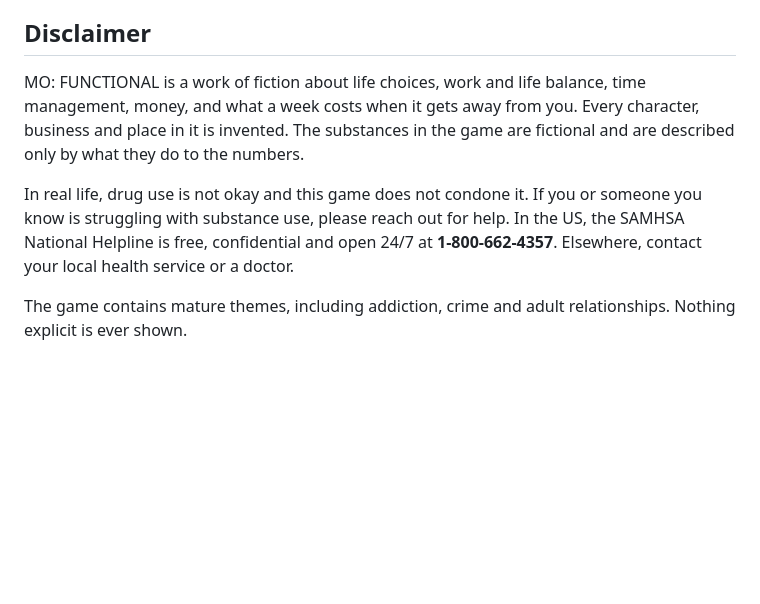
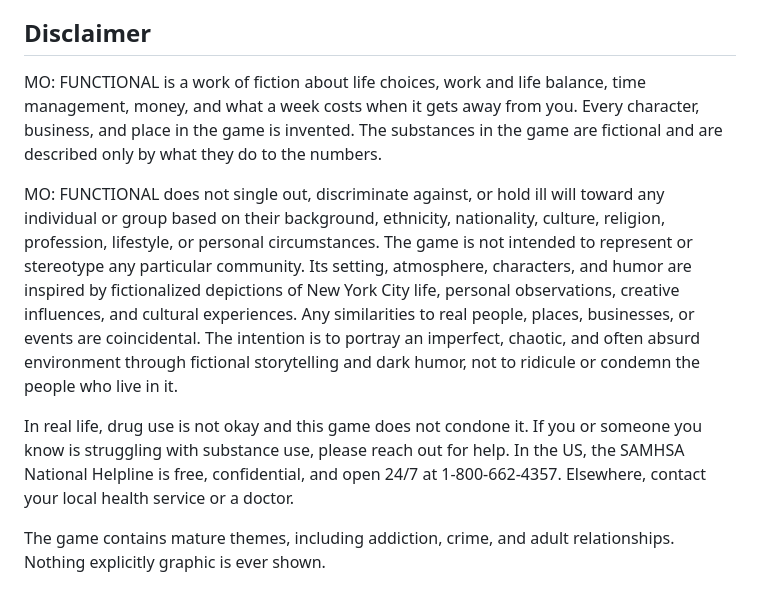
Before and after one commit to XiONDiGiTaL/mofunctional, a Markdown page: README.md, the part around the change. GitHub-like rendering; blank space fills up the shorter version.

Commit message:
Update disclaimer and content in README.md
Revised disclaimer and content regarding the game's themes and fictional nature.

```diff
--- a/README.md
+++ b/README.md
@@ -413,15 +413,10 @@ Want to look under the hood, run it locally or poke at the debug tools? See
 
 ## Disclaimer
 
-MO: FUNCTIONAL is a work of fiction about life choices, work and life balance, time management,
-money, and what a week costs when it gets away from you. Every character, business and place in
-it is invented. The substances in the game are fictional and are described only by what they do
-to the numbers.
+MO: FUNCTIONAL is a work of fiction about life choices, work and life balance, time management, money, and what a week costs when it gets away from you. Every character, business, and place in the game is invented. The substances in the game are fictional and are described only by what they do to the numbers.
 
-In real life, drug use is not okay and this game does not condone it. If you or someone you know
-is struggling with substance use, please reach out for help. In the US, the SAMHSA National
-Helpline is free, confidential and open 24/7 at **1-800-662-4357**. Elsewhere, contact your local
-health service or a doctor.
+MO: FUNCTIONAL does not single out, discriminate against, or hold ill will toward any individual or group based on their background, ethnicity, nationality, culture, religion, profession, lifestyle, or personal circumstances. The game is not intended to represent or stereotype any particular community. Its setting, atmosphere, characters, and humor are inspired by fictionalized depictions of New York City life, personal observations, creative influences, and cultural experiences. Any similarities to real people, places, businesses, or events are coincidental. The intention is to portray an imperfect, chaotic, and often absurd environment through fictional storytelling and dark humor, not to ridicule or condemn the people who live in it.
 
-The game contains mature themes, including addiction, crime and adult relationships. Nothing
-explicit is ever shown.
+In real life, drug use is not okay and this game does not condone it. If you or someone you know is struggling with substance use, please reach out for help. In the US, the SAMHSA National Helpline is free, confidential, and open 24/7 at 1-800-662-4357. Elsewhere, contact your local health service or a doctor.
+
+The game contains mature themes, including addiction, crime, and adult relationships. Nothing explicitly graphic is ever shown.
```
